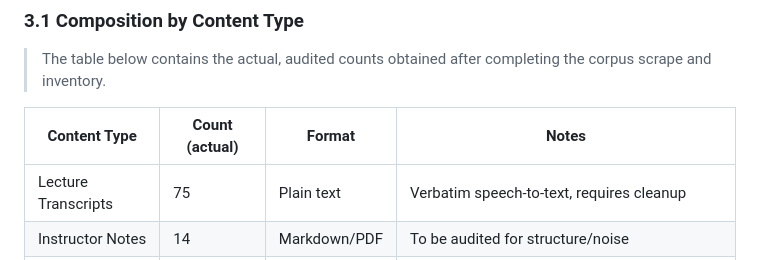
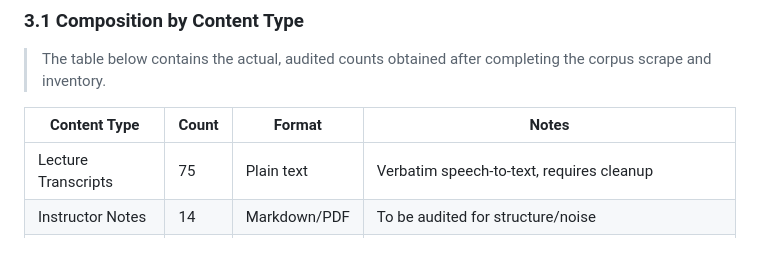
Before and after one commit to 22f3001825/Group-3-DS-and-AI-Lab-Project, a Markdown page: Milestone report/Milestone 2/Milestone_2.md, the part around the change. Drawn GitHub-style.

Commit message:
Update content type table in Milestone_2.md

```diff
--- a/Milestone report/Milestone 2/Milestone_2.md
+++ b/Milestone report/Milestone 2/Milestone_2.md
@@ -76,7 +76,7 @@ The goal of this milestone is to ensure the knowledge base is:
 
 > The table below contains the actual, audited counts obtained after completing the corpus scrape and inventory.
 
-| Content Type | Count (actual) | Format | Notes |
+| Content Type | Count | Format | Notes |
 |---|---|---|---|
 | Lecture Transcripts | 75 | Plain text | Verbatim speech-to-text, requires cleanup |
 | Instructor Notes | 14 | Markdown/PDF | To be audited for structure/noise |
```
